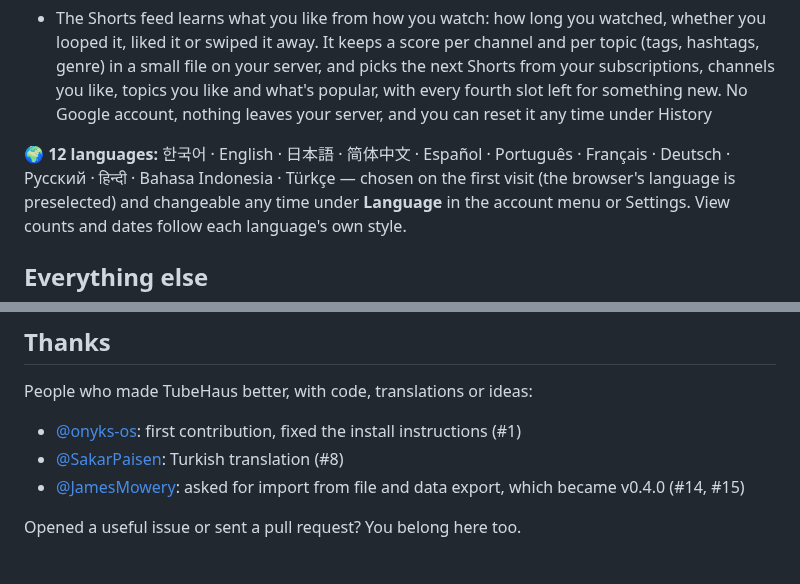
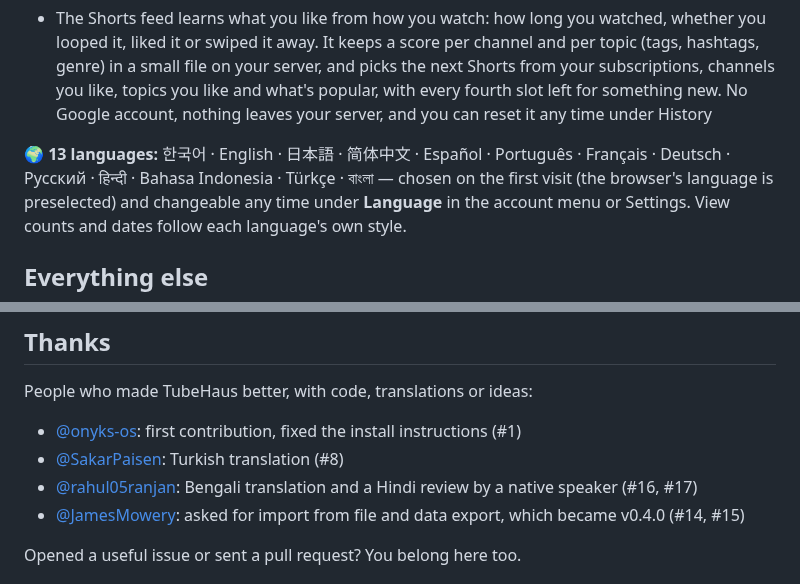
Before and after one commit to Aaqibhafeezkhan/tubehaus, a Markdown page: README.md, 2 parts joined by grey strips. Drawn GitHub-style.

Commit message:
README/CHANGELOG: Bengali is the 13th language; thank @rahul05ranjan

```diff
--- a/README.md
+++ b/README.md
@@ -44,7 +44,7 @@ YouTube. TubeHaus adds its own front end and a small server next to them. All cr
 **🧠 Shorts that learn from you, on your server**
 - The Shorts feed learns what you like from how you watch: how long you watched, whether you looped it, liked it or swiped it away. It keeps a score per channel and per topic (tags, hashtags, genre) in a small file on your server, and picks the next Shorts from your subscriptions, channels you like, topics you like and what's popular, with every fourth slot left for something new. No Google account, nothing leaves your server, and you can reset it any time under History
 
-**🌍 12 languages:** 한국어 · English · 日本語 · 简体中文 · Español · Português · Français · Deutsch · Русский · हिन्दी · Bahasa Indonesia · Türkçe —
+**🌍 13 languages:** 한국어 · English · 日本語 · 简体中文 · Español · Português · Français · Deutsch · Русский · हिन्दी · Bahasa Indonesia · Türkçe · বাংলা —
 chosen on the first visit (the browser's language is preselected) and changeable any time under **Language** in the
 account menu or Settings. View counts and dates follow each language's own style.
 
@@ -253,6 +253,7 @@ People who made TubeHaus better, with code, translations or ideas:
 
 - [@onyks-os](https://github.com/onyks-os): first contribution, fixed the install instructions (#1)
 - [@SakarPaisen](https://github.com/SakarPaisen): Turkish translation (#8)
+- [@rahul05ranjan](https://github.com/rahul05ranjan): Bengali translation and a Hindi review by a native speaker (#16, #17)
 - [@JamesMowery](https://github.com/JamesMowery): asked for import from file and data export, which became v0.4.0 (#14, #15)
 
 Opened a useful issue or sent a pull request? You belong here too.
```
Also changed, not shown: CHANGELOG.md (+8 -0 lines), README.ko.md (+2 -1 lines).
